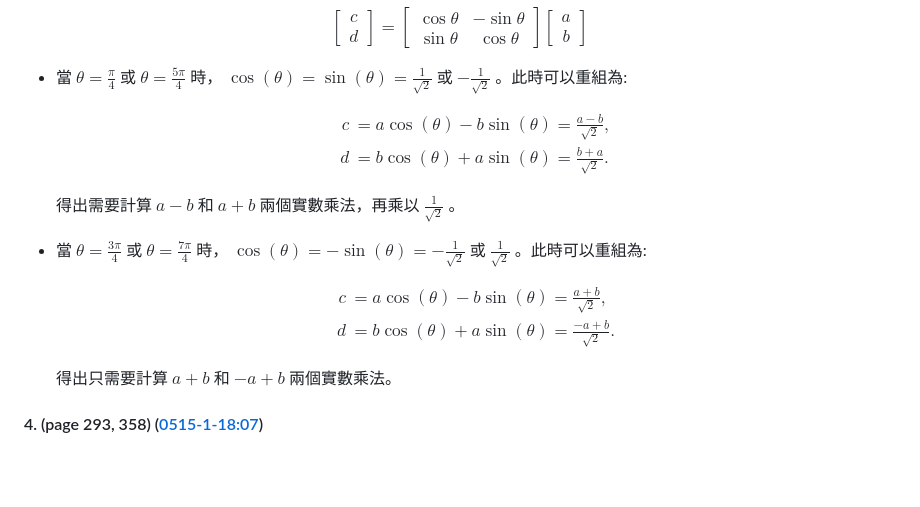
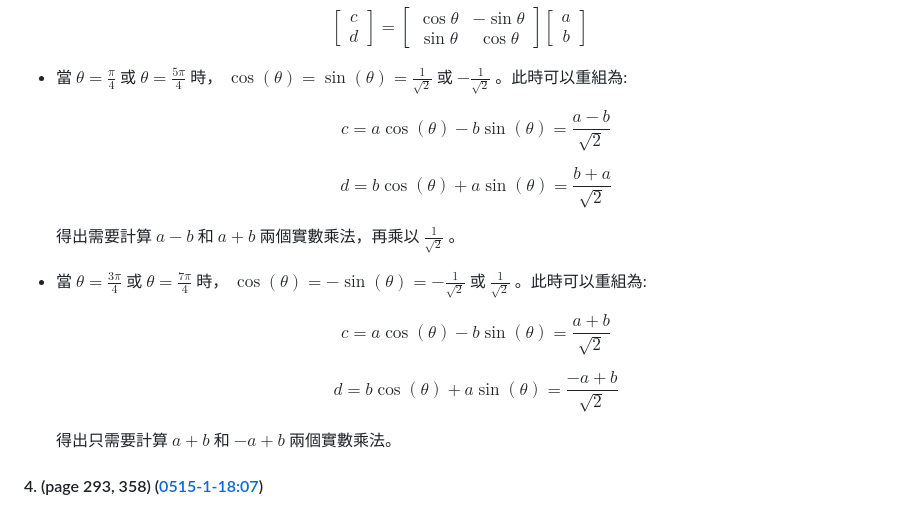
Before and after one commit to ryanlinjui/course-learning, a Markdown page: NTU-ADSP/hw4/README.md, the part around one of its changes. Drawn GitHub-style; blank space fills up the shorter version.

Commit message:
ntu-adsp (fix): hw4 latex format issue

```diff
--- a/NTU-ADSP/hw4/README.md
+++ b/NTU-ADSP/hw4/README.md
@@ -95,23 +95,17 @@ $$
 
 - 當 $\theta = \frac{\pi}{4}$ 或 $\theta = \frac{5\pi}{4}$ 時， $\cos(\theta) = \sin(\theta) = \frac{1}{\sqrt{2}}$ 或 $-\frac{1}{\sqrt{2}}$ 。此時可以重組為:
 
-   $$
-   \begin{align*}
-   c &= a \cos(\theta) - b \sin(\theta) = \frac{a - b}{\sqrt{2}}, \\
-   d &= b \cos(\theta) + a \sin(\theta) = \frac{b + a}{\sqrt{2}}.
-   \end{align*}
-   $$
+   $$c = a \cos(\theta) - b \sin(\theta) = \frac{a - b}{\sqrt{2}}$$
+
+   $$d = b \cos(\theta) + a \sin(\theta) = \frac{b + a}{\sqrt{2}}$$
 
    得出需要計算 $a-b$ 和 $a+b$ 兩個實數乘法，再乘以 $\frac{1}{\sqrt{2}}$ 。
 
 - 當 $\theta = \frac{3\pi}{4}$ 或 $\theta = \frac{7\pi}{4}$ 時， $\cos(\theta) = -\sin(\theta) = -\frac{1}{\sqrt{2}}$ 或 $\frac{1}{\sqrt{2}}$ 。此時可以重組為:
 
-   $$
-   \begin{align*}
-   c &= a \cos(\theta) - b \sin(\theta) = \frac{a + b}{\sqrt{2}}, \\
-   d &= b \cos(\theta) + a \sin(\theta) = \frac{-a + b}{\sqrt{2}}.
-   \end{align*}
-   $$
+   $$c = a \cos(\theta) - b \sin(\theta) = \frac{a + b}{\sqrt{2}}$$
+
+   $$d = b \cos(\theta) + a \sin(\theta) = \frac{-a + b}{\sqrt{2}}$$
 
    得出只需要計算 $a+b$ 和 $-a+b$ 兩個實數乘法。
 
```
Also changed, not shown: other parts of NTU-ADSP/hw4/README.md (+6 -8 lines).
